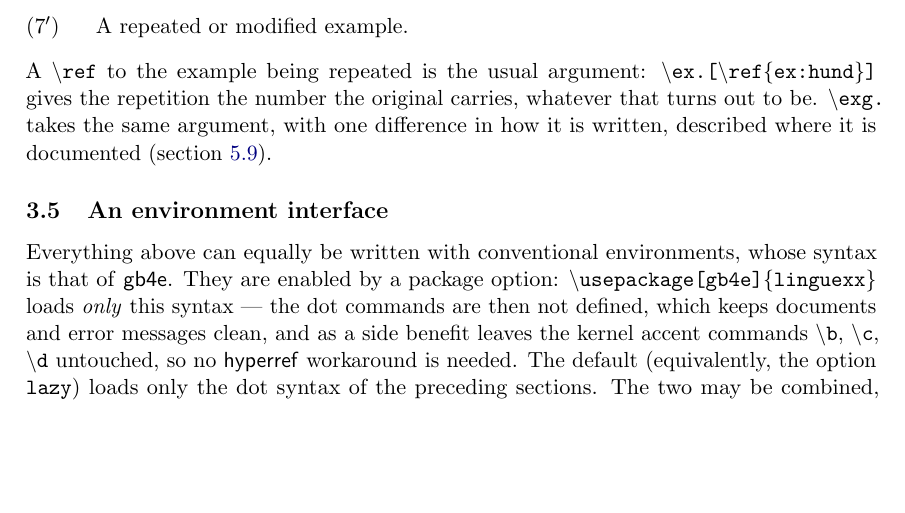
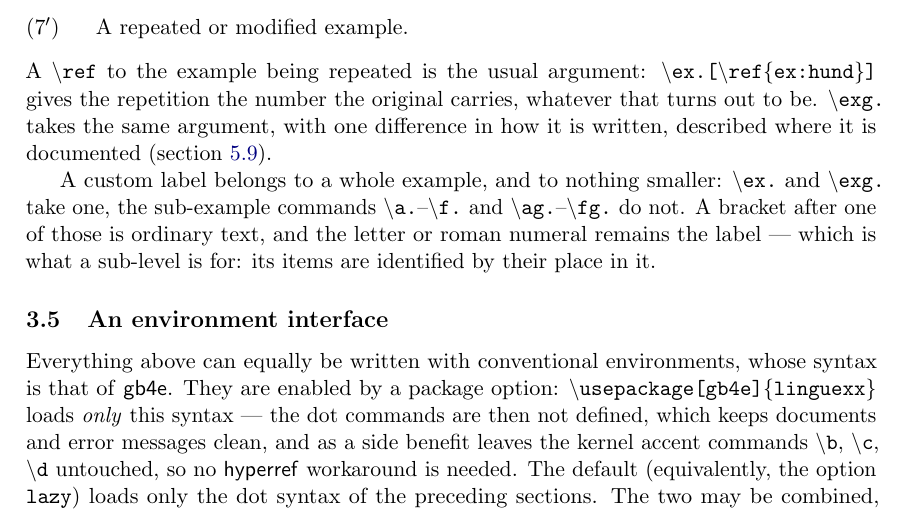
Before and after one commit to ghschaden/linguexx, a LaTeX paper (linguexx-doc.tex): part of page 7 of 42, cut so that both start at the same text, the shorter picture padded with empty space. Compiled offline with pdfLaTeX.

Commit message:
Say that a custom label stops at the example
The custom-label section named \ex. and, since the last commit, \exg.,
and said nothing about the levels below them.  Read as a general feature
of the dot syntax rather than as one of whole examples, it invites \a.[x]
-- which is not a thing: the sub-example items step their counter and set
their label from it, with no bracket peek anywhere, so a bracket there is
ordinary text and the letter stands.  That is the right behaviour and it
is now the documented one, with the reason beside it.

Manual only; no package code is touched.

Co-Authored-By: Claude Opus 5 <noreply@anthropic.com>
Claude-Session: https://claude.ai/code/session_01HQdFTstJRFb9mkF1FQgAA7

```diff
--- a/linguexx-doc.tex
+++ b/linguexx-doc.tex
@@ -404,6 +404,13 @@ useful for repeating an earlier example, or for primed variants:
 number the original carries, whatever that turns out to be.
 \cs{exg.}\ takes the same argument, with one difference in how it is
 written, described where it is documented (section~\ref{sec:exgabbrev}).
+
+A custom label belongs to a whole example, and to nothing smaller:
+\cs{ex.}\ and \cs{exg.}\ take one, the sub-example commands
+\cs{a.}--\cs{f.}\ and \cs{ag.}--\cs{fg.}\ do not. A bracket after one of
+those is ordinary text, and the letter or roman numeral remains the
+label --- which is what a sub-level is for: its items are identified by
+their place in it.
 
 \subsection{An environment interface}\label{sec:envs}
 
```
Also changed, not shown: linguexx-doc.pdf.
